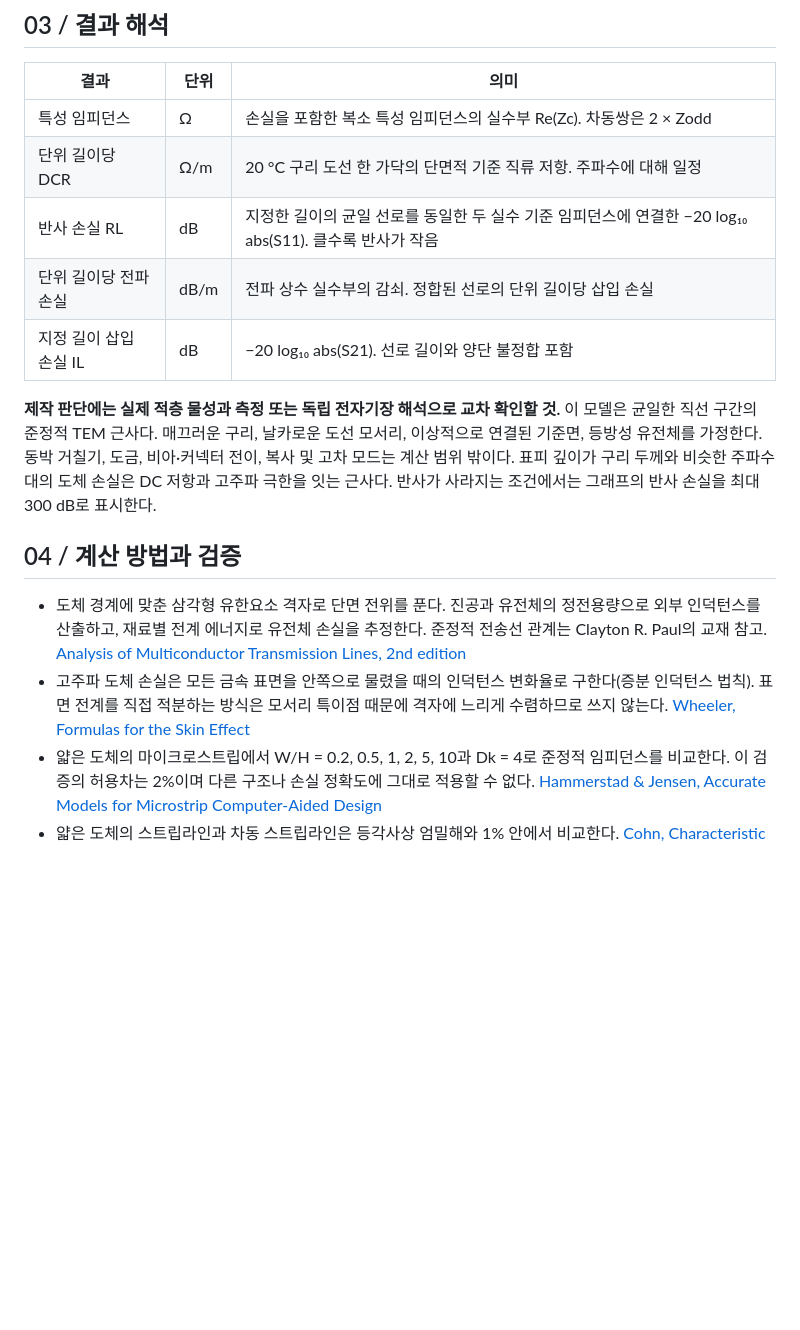
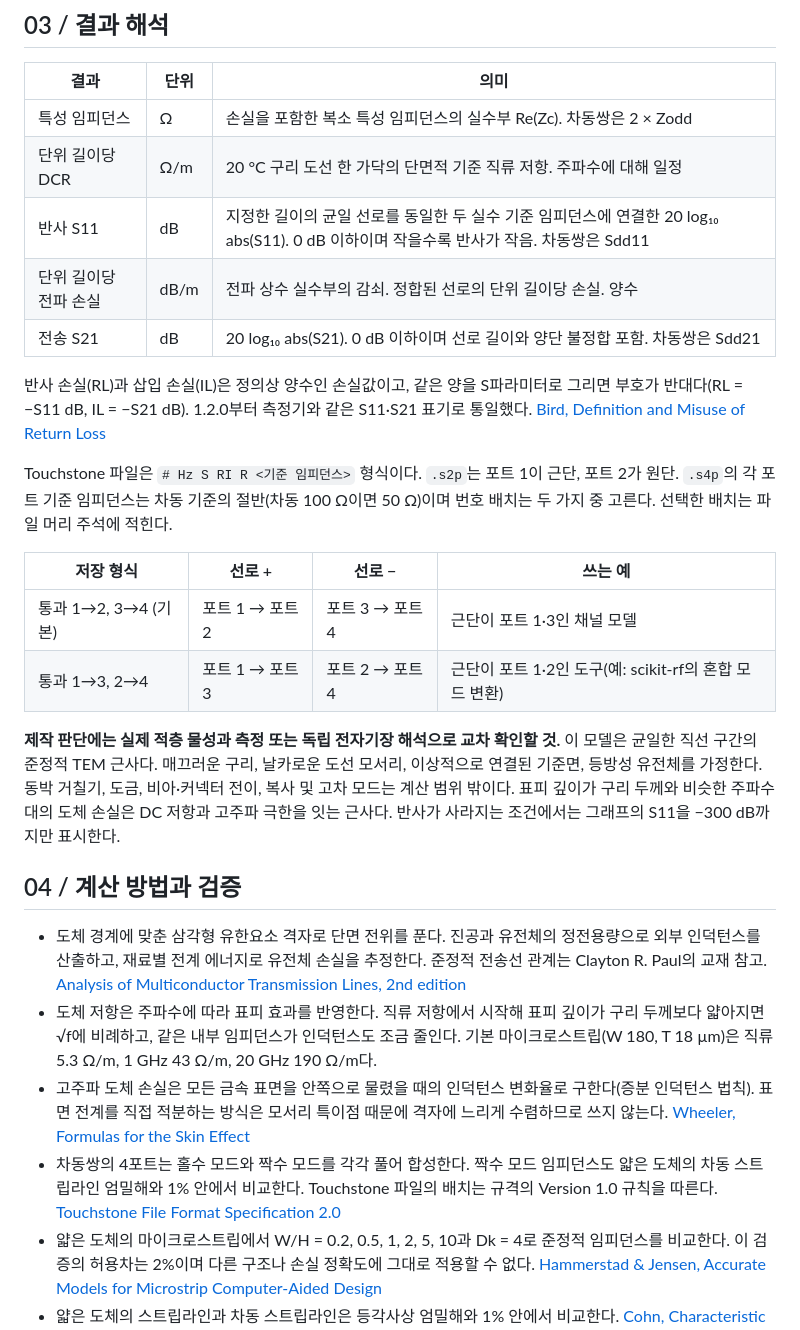
Before and after one commit to yunhyok/z-calculator, a Markdown page: README.md, the part around one of its changes. Rendered like a GitHub page; blank space fills up the shorter version.

```diff
--- a/README.md
+++ b/README.md
@@ -34,16 +35,27 @@ CMX 라이브러리는 사용자 PC에서 읽는다. 주파수 표는 로그 주
 | --- | --- | --- |
 | 특성 임피던스 | Ω | 손실을 포함한 복소 특성 임피던스의 실수부 Re(Zc). 차동쌍은 2 × Zodd |
 | 단위 길이당 DCR | Ω/m | 20 °C 구리 도선 한 가닥의 단면적 기준 직류 저항. 주파수에 대해 일정 |
-| 반사 손실 RL | dB | 지정한 길이의 균일 선로를 동일한 두 실수 기준 임피던스에 연결한 −20 log₁₀ abs(S11). 클수록 반사가 작음 |
-| 단위 길이당 전파 손실 | dB/m | 전파 상수 실수부의 감쇠. 정합된 선로의 단위 길이당 삽입 손실 |
-| 지정 길이 삽입 손실 IL | dB | −20 log₁₀ abs(S21). 선로 길이와 양단 불정합 포함 |
+| 반사 S11 | dB | 지정한 길이의 균일 선로를 동일한 두 실수 기준 임피던스에 연결한 20 log₁₀ abs(S11). 0 dB 이하이며 작을수록 반사가 작음. 차동쌍은 Sdd11 |
+| 단위 길이당 전파 손실 | dB/m | 전파 상수 실수부의 감쇠. 정합된 선로의 단위 길이당 손실. 양수 |
+| 전송 S21 | dB | 20 log₁₀ abs(S21). 0 dB 이하이며 선로 길이와 양단 불정합 포함. 차동쌍은 Sdd21 |
 
-<strong>제작 판단에는 실제 적층 물성과 측정 또는 독립 전자기장 해석으로 교차 확인할 것.</strong> 이 모델은 균일한 직선 구간의 준정적 TEM 근사다. 매끄러운 구리, 날카로운 도선 모서리, 이상적으로 연결된 기준면, 등방성 유전체를 가정한다. 동박 거칠기, 도금, 비아·커넥터 전이, 복사 및 고차 모드는 계산 범위 밖이다. 표피 깊이가 구리 두께와 비슷한 주파수대의 도체 손실은 DC 저항과 고주파 극한을 잇는 근사다. 반사가 사라지는 조건에서는 그래프의 반사 손실을 최대 300 dB로 표시한다.
+반사 손실(RL)과 삽입 손실(IL)은 정의상 양수인 손실값이고, 같은 양을 S파라미터로 그리면 부호가 반대다(RL = −S11 dB, IL = −S21 dB). 1.2.0부터 측정기와 같은 S11·S21 표기로 통일했다. [Bird, Definition and Misuse of Return Loss](https://doi.org/10.1109/MAP.2009.5162049)
+
+Touchstone 파일은 `# Hz S RI R <기준 임피던스>` 형식이다. `.s2p`는 포트 1이 근단, 포트 2가 원단. `.s4p`의 각 포트 기준 임피던스는 차동 기준의 절반(차동 100 Ω이면 50 Ω)이며 번호 배치는 두 가지 중 고른다. 선택한 배치는 파일 머리 주석에 적힌다.
+
+| 저장 형식 | 선로 + | 선로 − | 쓰는 예 |
+| --- | --- | --- | --- |
+| 통과 1→2, 3→4 (기본) | 포트 1 → 포트 2 | 포트 3 → 포트 4 | 근단이 포트 1·3인 채널 모델 |
+| 통과 1→3, 2→4 | 포트 1 → 포트 3 | 포트 2 → 포트 4 | 근단이 포트 1·2인 도구(예: scikit-rf의 혼합 모드 변환) |
+
+<strong>제작 판단에는 실제 적층 물성과 측정 또는 독립 전자기장 해석으로 교차 확인할 것.</strong> 이 모델은 균일한 직선 구간의 준정적 TEM 근사다. 매끄러운 구리, 날카로운 도선 모서리, 이상적으로 연결된 기준면, 등방성 유전체를 가정한다. 동박 거칠기, 도금, 비아·커넥터 전이, 복사 및 고차 모드는 계산 범위 밖이다. 표피 깊이가 구리 두께와 비슷한 주파수대의 도체 손실은 DC 저항과 고주파 극한을 잇는 근사다. 반사가 사라지는 조건에서는 그래프의 S11을 −300 dB까지만 표시한다.
 
 ## 04 / 계산 방법과 검증
 
 - 도체 경계에 맞춘 삼각형 유한요소 격자로 단면 전위를 푼다. 진공과 유전체의 정전용량으로 외부 인덕턴스를 산출하고, 재료별 전계 에너지로 유전체 손실을 추정한다. 준정적 전송선 관계는 Clayton R. Paul의 교재 참고. [Analysis of Multiconductor Transmission Lines, 2nd edition](https://www.wiley.com/en-us/analysis-of-multiconductor-transmission-lines-2nd-edition-p-9780470131541)
+- 도체 저항은 주파수에 따라 표피 효과를 반영한다. 직류 저항에서 시작해 표피 깊이가 구리 두께보다 얇아지면 √f에 비례하고, 같은 내부 임피던스가 인덕턴스도 조금 줄인다. 기본 마이크로스트립(W 180, T 18 µm)은 직류 5.3 Ω/m, 1 GHz 43 Ω/m, 20 GHz 190 Ω/m다.
 - 고주파 도체 손실은 모든 금속 표면을 안쪽으로 물렸을 때의 인덕턴스 변화율로 구한다(증분 인덕턴스 법칙). 표면 전계를 직접 적분하는 방식은 모서리 특이점 때문에 격자에 느리게 수렴하므로 쓰지 않는다. [Wheeler, Formulas for the Skin Effect](https://doi.org/10.1109/JRPROC.1942.232015)
+- 차동쌍의 4포트는 홀수 모드와 짝수 모드를 각각 풀어 합성한다. 짝수 모드 임피던스도 얇은 도체의 차동 스트립라인 엄밀해와 1% 안에서 비교한다. Touchstone 파일의 배치는 규격의 Version 1.0 규칙을 따른다. [Touchstone File Format Specification 2.0](https://ibis.org/touchstone_ver2.0/touchstone_ver2_0.pdf)
 - 얇은 도체의 마이크로스트립에서 W/H = 0.2, 0.5, 1, 2, 5, 10과 Dk = 4로 준정적 임피던스를 비교한다. 이 검증의 허용차는 2%이며 다른 구조나 손실 정확도에 그대로 적용할 수 없다. [Hammerstad & Jensen, Accurate Models for Microstrip Computer-Aided Design](https://doi.org/10.1109/MWSYM.1980.1124303)
 - 얇은 도체의 스트립라인과 차동 스트립라인은 등각사상 엄밀해와 1% 안에서 비교한다. [Cohn, Characteristic Impedance of the Shielded-Strip Transmission Line](https://doi.org/10.1109/TMTT.1954.1124875), [Cohn, Shielded Coupled-Strip Transmission Line](https://doi.org/10.1109/TMTT.1955.1124973)
 - 고주파 도체 저항은 두 가지로 확인한다. 금속 표면을 물린 단면을 따로 풀어 얻은 인덕턴스 차분과 1% 안에서, 스트립라인은 Pozar 교재(Microwave Engineering 4판 3.7절)의 넓은 도선 근사식과 3% 안에서 비교한다. 이 허용차는 매끄럽고 모서리가 날카로운 구리의 고주파 극한에만 해당한다.
```
Also changed, not shown: other parts of README.md (+9 -2 lines), packaging/RELEASE_NOTES.md (+15 -13 lines), assets/workspace.png, 13 other files.
